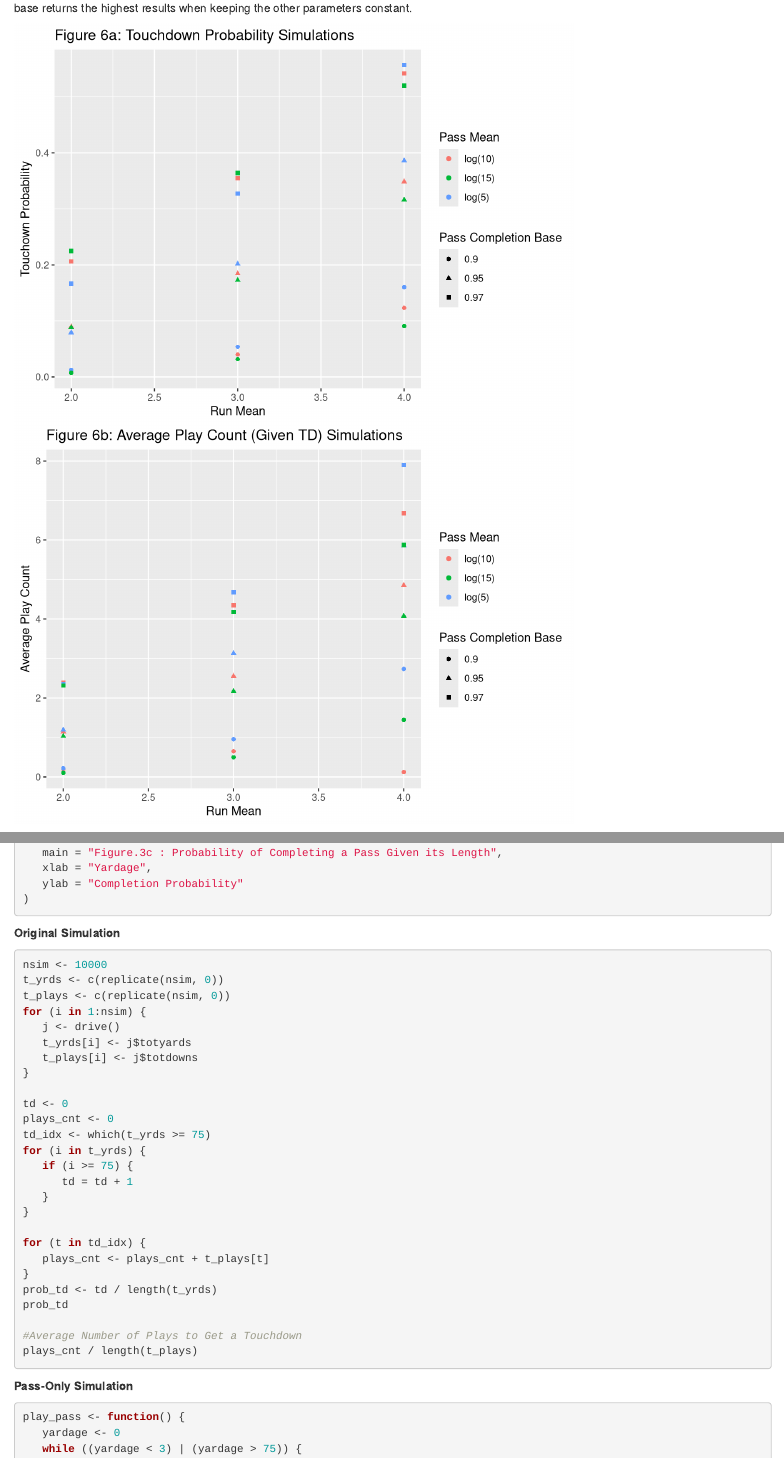
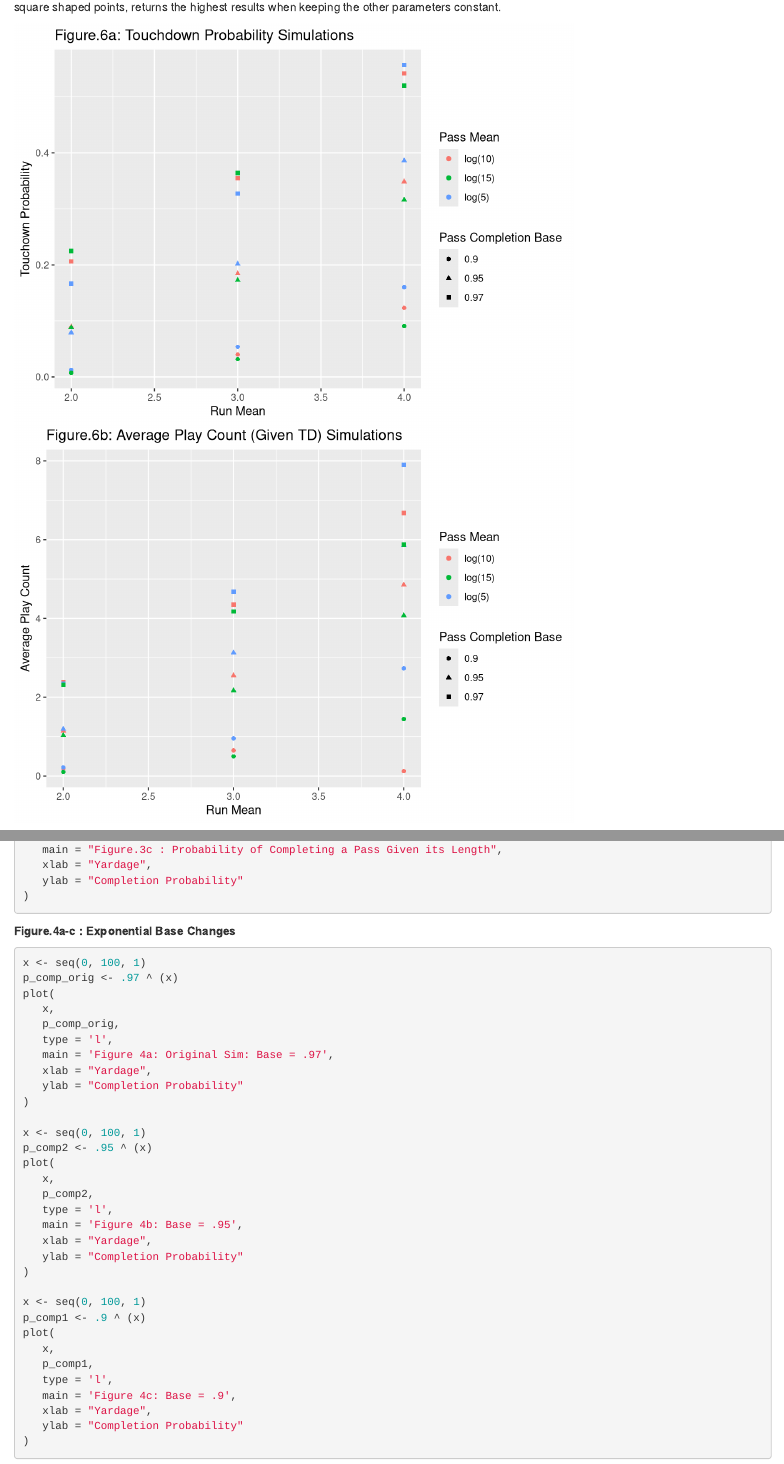
Before and after one commit to corinnesteuk/Football-Simulation, an R Markdown document (Football Drive Simulation.Rmd): the page in a window 1100 px wide, from 8310 px down before the commit and from 8330 px down after it, so that both start at the same text, and a second part further down, joined at a grey line. Rendered offline with R 4.5, knitr and Pandoc, with nearby package versions; code that draws random numbers runs with fixed seeds of ours; some code elsewhere in the file could not run offline.

Commit message:
Thumbs up! -J

````diff
--- a/Football Drive Simulation.Rmd
+++ b/Football Drive Simulation.Rmd
@@ -416,7 +416,7 @@
 ```{r, echo = FALSE}
 
 ggplot(data = emp.data, aes(x = run_mean, y = prob_td, colour = pass_mean)) + geom_point(aes(shape = factor(p_comp_base))) +
-   ggtitle("Figure 6a: Touchdown Probability Simulations") +
+   ggtitle("Figure.6a: Touchdown Probability Simulations") +
    ylab("Touchown Probability") +
    xlab("Run Mean") +
    scale_shape_discrete(name = "Pass Completion Base") +
@@ -425,7 +425,7 @@
 
 ggplot(data = emp.data, aes(x = run_mean, y = avrg_plays, colour = pass_mean)) +
    geom_point(aes(shape = factor(p_comp_base))) +
-   ggtitle("Figure 6b: Average Play Count (Given TD) Simulations") +
+   ggtitle("Figure.6b: Average Play Count (Given TD) Simulations") +
    ylab("Average Play Count") +
    xlab("Run Mean") +
    scale_shape_discrete(name = "Pass Completion Base") +
@@ -588,6 +590,44 @@
    y_comp,
    type = 'l',
    main = "Figure.3c : Probability of Completing a Pass Given its Length",
+   xlab = "Yardage",
+   ylab = "Completion Probability"
+)
+
+```
+
+**Figure.4a-c : Exponential Base Changes**
+```{r, eval = FALSE}
+
+x <- seq(0, 100, 1)
+p_comp_orig <- .97 ^ (x)
+plot(
+   x,
+   p_comp_orig,
+   type = 'l',
+   main = 'Figure 4a: Original Sim: Base = .97',
+   xlab = "Yardage",
+   ylab = "Completion Probability"
+)
+
+x <- seq(0, 100, 1)
+p_comp2 <- .95 ^ (x)
+plot(
+   x,
+   p_comp2,
+   type = 'l',
+   main = 'Figure 4b: Base = .95',
+   xlab = "Yardage",
+   ylab = "Completion Probability"
+)
+
+x <- seq(0, 100, 1)
+p_comp1 <- .9 ^ (x)
+plot(
+   x,
+   p_comp1,
+   type = 'l',
+   main = 'Figure 4c: Base = .9',
    xlab = "Yardage",
    ylab = "Completion Probability"
 )
````
Also changed, not shown: Football-Drive-Simulation.html, Football Drive Simulation.Rmd (26 more changed lines).
